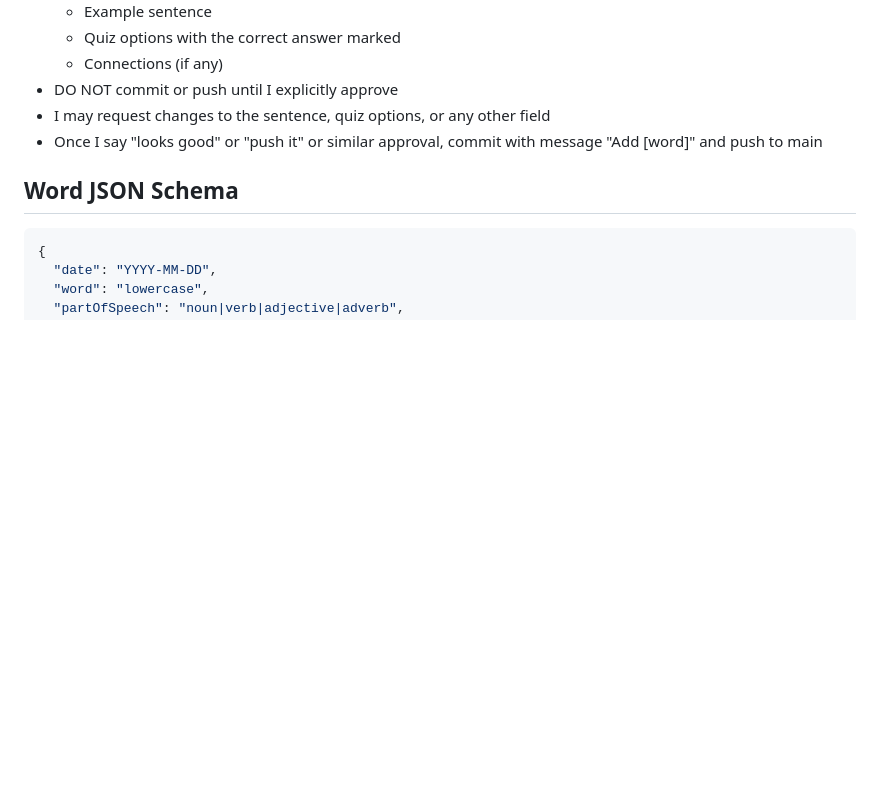
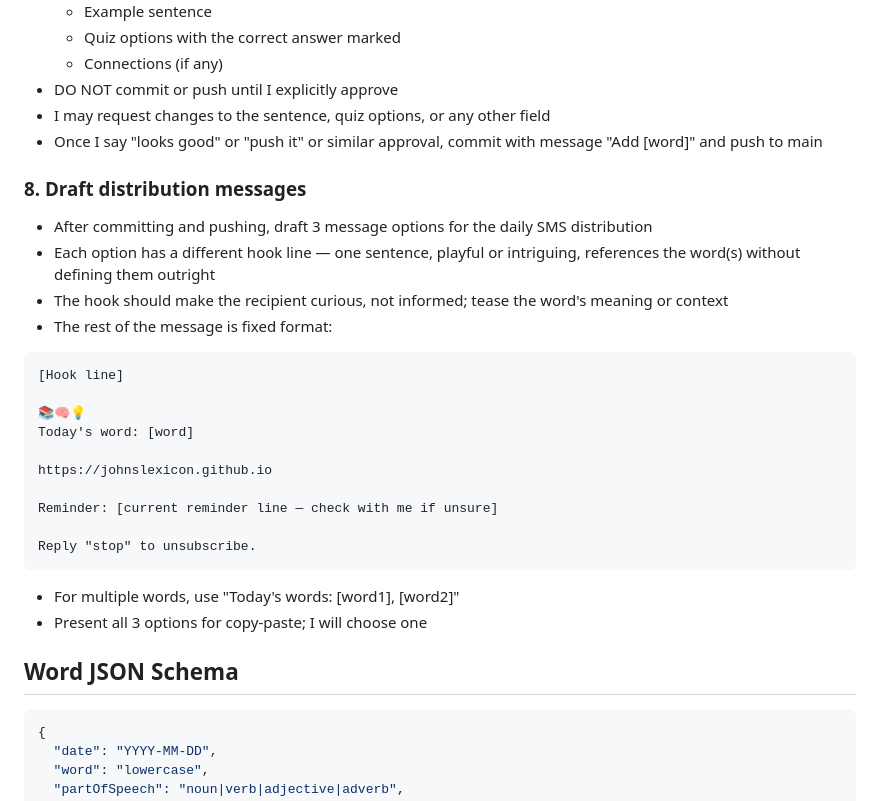
Before and after one commit to JohnsLexicon/johnslexicon.github.io, a Markdown page: CLAUDE.md, the part around the change. Rendered like a GitHub page; blank space fills up the shorter version.

Commit message:
Add distribution message drafting as step 8 to word-adding workflow
Co-Authored-By: Claude Sonnet 4.6 <noreply@anthropic.com>

````diff
--- a/CLAUDE.md
+++ b/CLAUDE.md
@@ -97,6 +97,28 @@ When I say "add [word]" or "new word: [word]", do ALL of the following:
 - I may request changes to the sentence, quiz options, or any other field
 - Once I say "looks good" or "push it" or similar approval, commit with message "Add [word]" and push to main
 
+### 8. Draft distribution messages
+- After committing and pushing, draft 3 message options for the daily SMS distribution
+- Each option has a different hook line — one sentence, playful or intriguing, references the word(s) without defining them outright
+- The hook should make the recipient curious, not informed; tease the word's meaning or context
+- The rest of the message is fixed format:
+
+```
+[Hook line]
+
+📚🧠💡
+Today's word: [word]
+
+https://johnslexicon.github.io
+
+Reminder: [current reminder line — check with me if unsure]
+
+Reply "stop" to unsubscribe.
+```
+
+- For multiple words, use "Today's words: [word1], [word2]"
+- Present all 3 options for copy-paste; I will choose one
+
 ## Word JSON Schema
 ```json
 {
````
